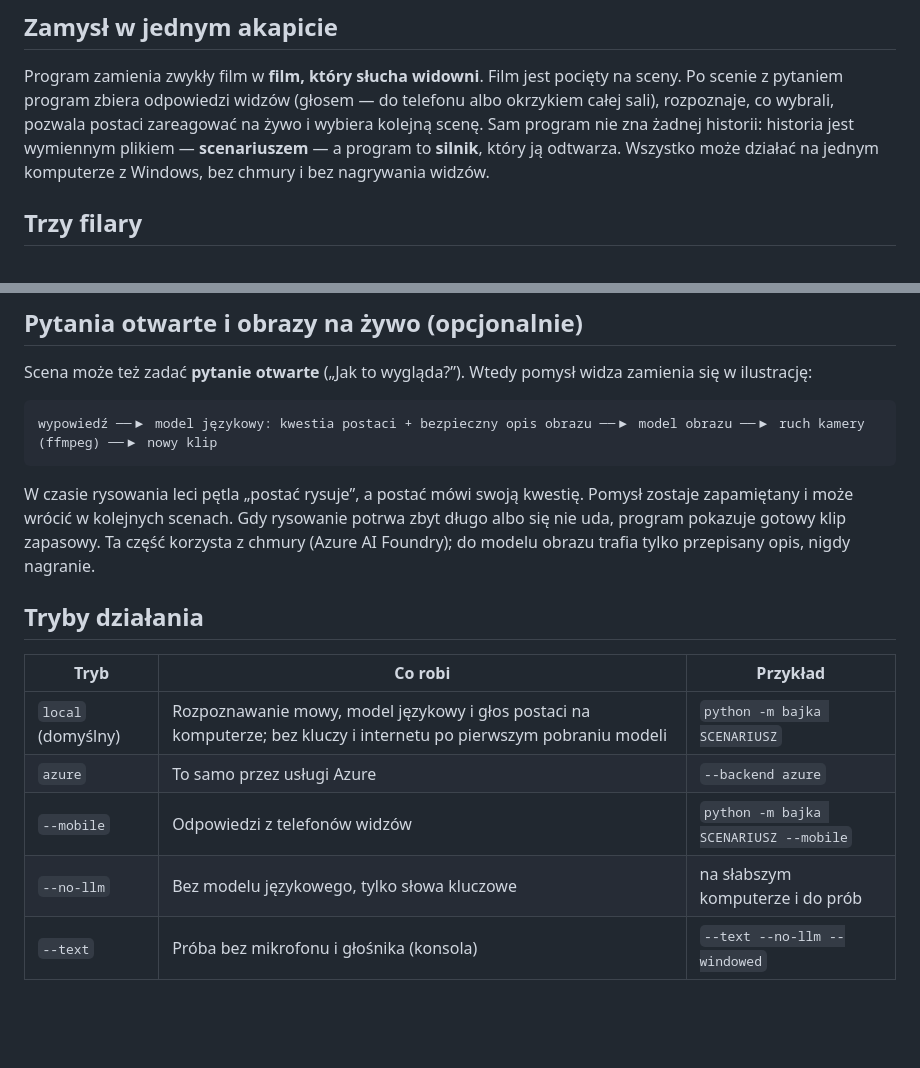
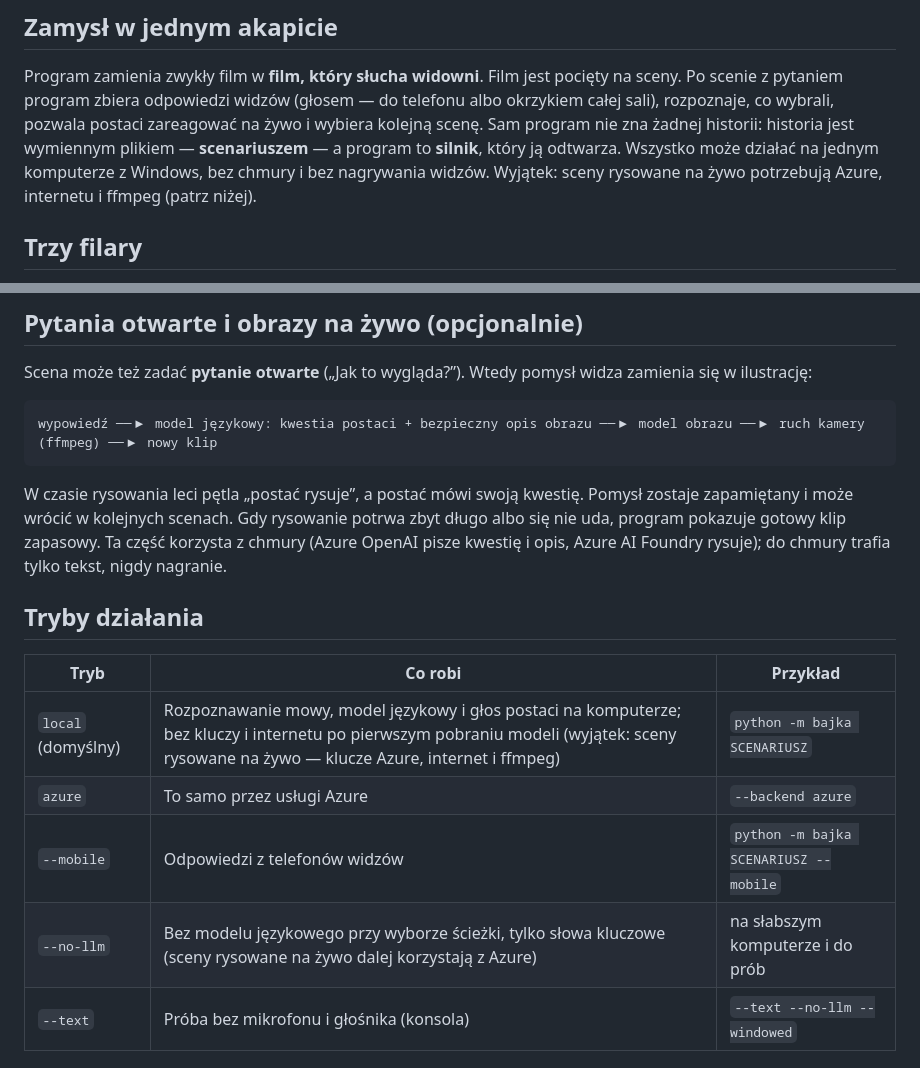
Before and after one commit to KsaweryTrebacz/FilmSpringOpen2026, a Markdown page: docs/ONBOARDING.md, 2 parts joined by grey strips. Rendered like a GitHub page; blank space fills up the shorter version.

Commit message:
docs: dokładniej, co w scenach otwartych idzie do chmury
W scenach `kind: open` tekst odpowiedzi dziecka trafia do Azure OpenAI
(kwestia bohaterki i pomysł na obraz), a obraz rysuje Azure AI Foundry.
Zgodność z regulaminem i onboarding nie twierdzą już, że w chmurze powstają
tylko ilustracje ani że wszystko działa bez chmury i kluczy; wyjątek jest
spójny z README (sceny rysowane na żywo: Azure, internet, ffmpeg,
a `--no-llm` nie wyłącza kroku wyobraźni).

Co-Authored-By: Claude Sonnet 5.5 <noreply@anthropic.com>

```diff
--- a/docs/ONBOARDING.md
+++ b/docs/ONBOARDING.md
@@ -9,7 +9,8 @@ Program zamienia zwykły film w **film, który słucha widowni**. Film jest poci
 program zbiera odpowiedzi widzów (głosem — do telefonu albo okrzykiem całej sali), rozpoznaje, co wybrali,
 pozwala postaci zareagować na żywo i wybiera kolejną scenę. Sam program nie zna żadnej historii: historia jest
 wymiennym plikiem — **scenariuszem** — a program to **silnik**, który ją odtwarza. Wszystko może działać na jednym
-komputerze z Windows, bez chmury i bez nagrywania widzów.
+komputerze z Windows, bez chmury i bez nagrywania widzów. Wyjątek: sceny rysowane na żywo potrzebują Azure, internetu
+i ffmpeg (patrz niżej).
 
 ## Trzy filary
 
@@ -76,16 +77,17 @@ wypowiedź ──▶ model językowy: kwestia postaci + bezpieczny opis obrazu
 
 W czasie rysowania leci pętla „postać rysuje”, a postać mówi swoją kwestię. Pomysł zostaje zapamiętany
 i może wrócić w kolejnych scenach. Gdy rysowanie potrwa zbyt długo albo się nie uda, program pokazuje gotowy klip
-zapasowy. Ta część korzysta z chmury (Azure AI Foundry); do modelu obrazu trafia tylko przepisany opis, nigdy nagranie.
+zapasowy. Ta część korzysta z chmury (Azure OpenAI pisze kwestię i opis, Azure AI Foundry rysuje); do chmury
+trafia tylko tekst, nigdy nagranie.
 
 ## Tryby działania
 
 | Tryb | Co robi | Przykład |
 |---|---|---|
-| `local` (domyślny) | Rozpoznawanie mowy, model językowy i głos postaci na komputerze; bez kluczy i internetu po pierwszym pobraniu modeli | `python -m bajka SCENARIUSZ` |
+| `local` (domyślny) | Rozpoznawanie mowy, model językowy i głos postaci na komputerze; bez kluczy i internetu po pierwszym pobraniu modeli (wyjątek: sceny rysowane na żywo — klucze Azure, internet i ffmpeg) | `python -m bajka SCENARIUSZ` |
 | `azure` | To samo przez usługi Azure | `--backend azure` |
 | `--mobile` | Odpowiedzi z telefonów widzów | `python -m bajka SCENARIUSZ --mobile` |
-| `--no-llm` | Bez modelu językowego, tylko słowa kluczowe | na słabszym komputerze i do prób |
+| `--no-llm` | Bez modelu językowego przy wyborze ścieżki, tylko słowa kluczowe (sceny rysowane na żywo dalej korzystają z Azure) | na słabszym komputerze i do prób |
 | `--text` | Próba bez mikrofonu i głośnika (konsola) | `--text --no-llm --windowed` |
 
 ## Mapa kodu
```
Also changed, not shown: docs/ZGODNOSC_Z_REGULAMINEM.md (+2 -2 lines).
